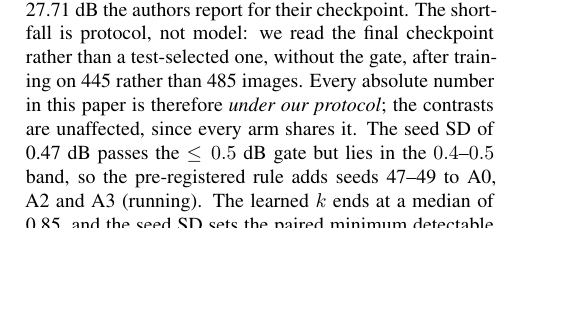
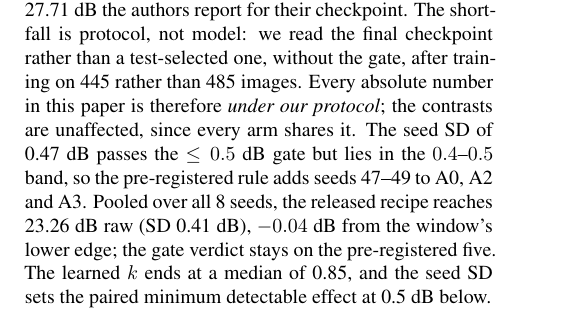
Before and after one commit to Limtriangle/paper, a LaTeX paper (writing/icml2024/main.tex, which reads writing/section/experiments.tex): part of one column of page 3 of 10 before the commit and part of one column of page 3 of 11 after it, cut so that both start at the same text, the shorter picture padded with empty space. The pictures show the PDF file writing-main.pdf that the author committed with the source.

Commit message:
gate A: pooled n=8 reference-arm sentence by key beside the n=5 gate; app_s1_arms caption states pooling
Co-Authored-By: Claude Opus 5.5 <noreply@anthropic.com>

```diff
--- a/writing/section/experiments.tex
+++ b/writing/section/experiments.tex
@@ -17,7 +17,10 @@ checkpoint. The shortfall is protocol, not model: we read the final checkpoint r
 a test-selected one, without the gate, after training on \phm{445} rather than 485 images.
 Every absolute number in this paper is therefore \emph{under our protocol}; the contrasts
 are unaffected, since every arm shares it. The seed SD of \phm{0.47}~dB passes the $\le 0.5$~dB gate but lies in the $0.4$--$0.5$
-band, so the pre-registered rule adds seeds 47--49 to A0, A2 and A3 (running). The learned $k$ ends at a median of \phm{0.85},
+band, so the pre-registered rule adds seeds 47--49 to A0, A2 and A3. Pooled over all
+\phm{8} seeds, the released recipe reaches \phm{23.26}~dB raw (SD \phm{0.41}~dB),
+$\phm{-0.04}$~dB from the window's lower edge; the gate verdict stays on the
+pre-registered five. The learned $k$ ends at a median of \phm{0.85},
 and the seed SD sets the paired minimum detectable effect at \ph{0.5}~dB below.
 
 \input{tables/s1_contrasts}
```
Also changed, not shown: ralph/DECISIONS.md (+1 -0 lines), ralph/PH-LEDGER.md (+1 -0 lines), writing/tables/app_s1_arms.tex (+1 -1 lines), writing-main.pdf, 2 other files.
